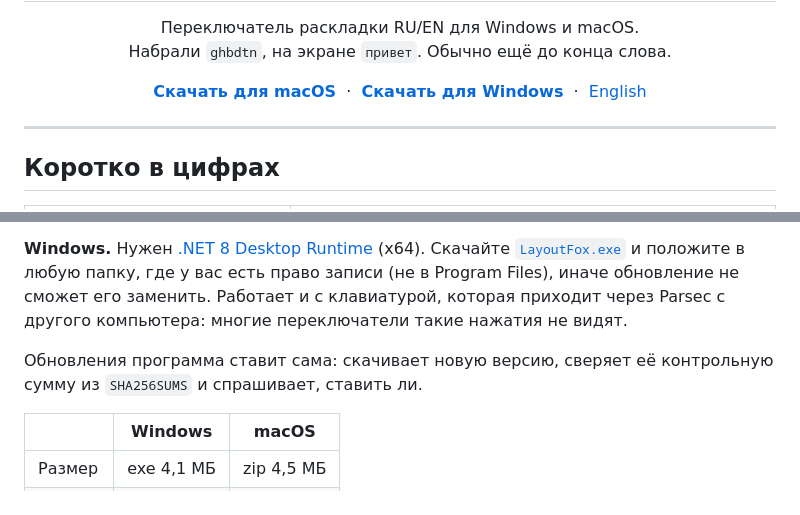
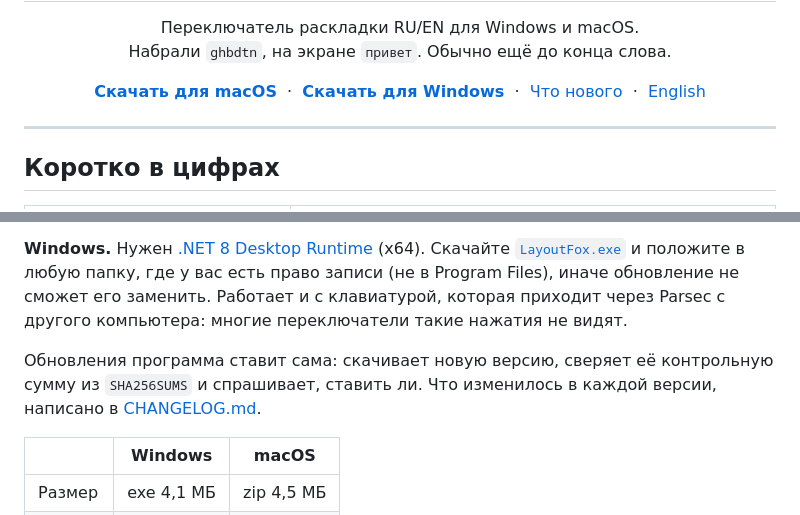
Before and after one commit to danzerzine/LayoutFox-releases, a Markdown page: README.md, 2 parts joined by grey strips. Drawn GitHub-style.

Commit message:
Link to the What's new page

```diff
--- a/README.md
+++ b/README.md
@@ -13,6 +13,8 @@
   <a href="https://github.com/danzerzine/LayoutFox-releases/releases/latest/download/LayoutFox-mac.zip"><b>Скачать для macOS</b></a>
   &nbsp;·&nbsp;
   <a href="https://github.com/danzerzine/LayoutFox-releases/releases/latest/download/LayoutFox.exe"><b>Скачать для Windows</b></a>
+  &nbsp;·&nbsp;
+  <a href="CHANGELOG.md">Что нового</a>
   &nbsp;·&nbsp;
   <a href="README.en.md">English</a>
 </p>
@@ -105,7 +107,7 @@ LayoutFox отправляет стирание и новое слово одн
 
 **Windows.** Нужен [.NET 8 Desktop Runtime](https://dotnet.microsoft.com/download/dotnet/8.0) (x64). Скачайте [`LayoutFox.exe`](https://github.com/danzerzine/LayoutFox-releases/releases/latest/download/LayoutFox.exe) и положите в любую папку, где у вас есть право записи (не в Program Files), иначе обновление не сможет его заменить. Работает и с клавиатурой, которая приходит через Parsec с другого компьютера: многие переключатели такие нажатия не видят.
 
-Обновления программа ставит сама: скачивает новую версию, сверяет её контрольную сумму из `SHA256SUMS` и спрашивает, ставить ли.
+Обновления программа ставит сама: скачивает новую версию, сверяет её контрольную сумму из `SHA256SUMS` и спрашивает, ставить ли. Что изменилось в каждой версии, написано в [CHANGELOG.md](CHANGELOG.md).
 
 | | Windows | macOS |
 |---|---|---|
```
